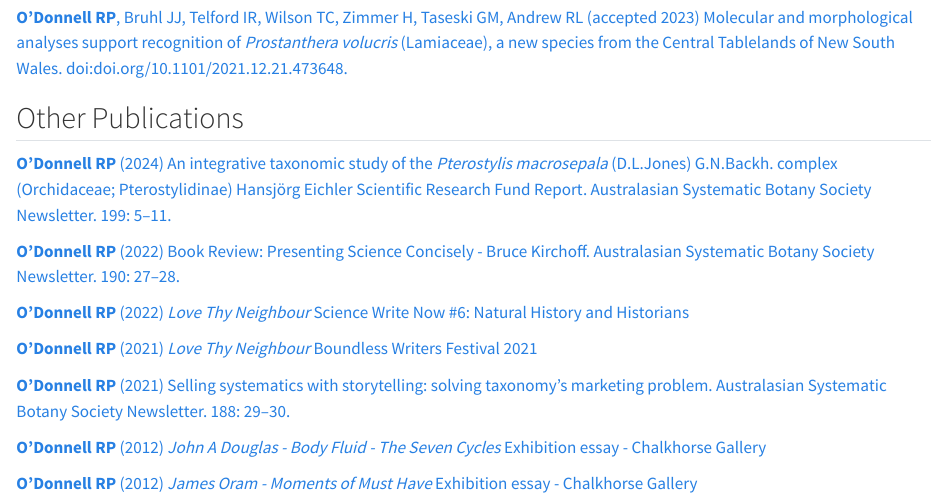
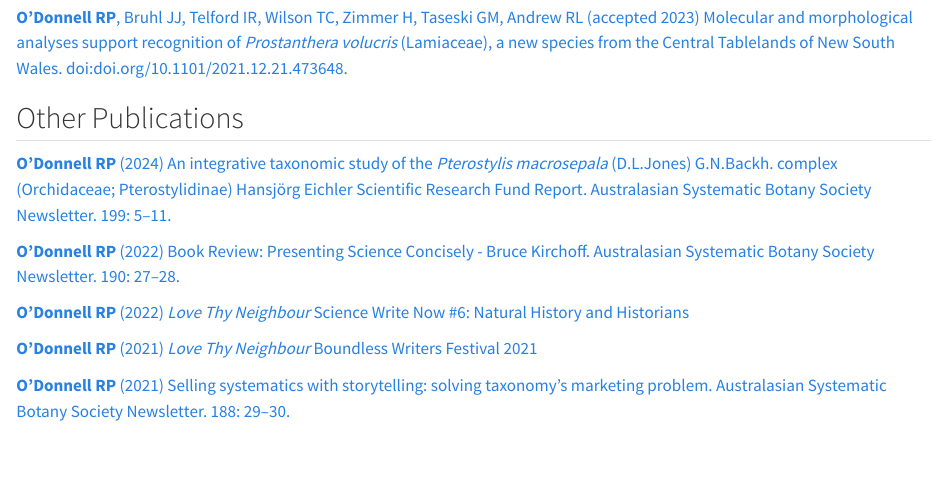
Before and after one commit to rpodonnell/rpodonnell.github.io, a Quarto document (publications/index.qmd): the page in a window 1100 px wide, from 830 px down. Rendered offline with R 4.5, knitr and Pandoc in place of Quarto, with nearby package versions.

Commit message:
updated cv - removed non-science stuff

```diff
--- a/publications/index.qmd
+++ b/publications/index.qmd
@@ -53,7 +53,3 @@
 [**O’Donnell RP** (2021) *Love Thy Neighbour* Boundless Writers Festival 2021](https://www.sciencewritenow.com/essays-craft-memoir/love-thy-neighbour)
 
 [**O’Donnell RP** (2021) Selling systematics with storytelling: solving taxonomy’s marketing problem. Australasian Systematic Botany Society Newsletter. 188: 29–30.](https://www.asbs.org.au/newsletter/pdf/21-sep-188.pdf)
-
-[**O’Donnell RP** (2012) *John A Douglas - Body Fluid - The Seven Cycles* Exhibition essay - Chalkhorse Gallery](https://rpodonnell.github.io/cv/JAD_BODY_FLUIDfinal.pdf)
-
-[**O’Donnell RP** (2012) *James Oram - Moments of Must Have* Exhibition essay - Chalkhorse Gallery](https://rpodonnell.github.io/cv/JamesOramMomentsofmusthave_RS.pdf)
```
Also changed, not shown: cv/cv.pdf, docs/search.json, 5 other files.
